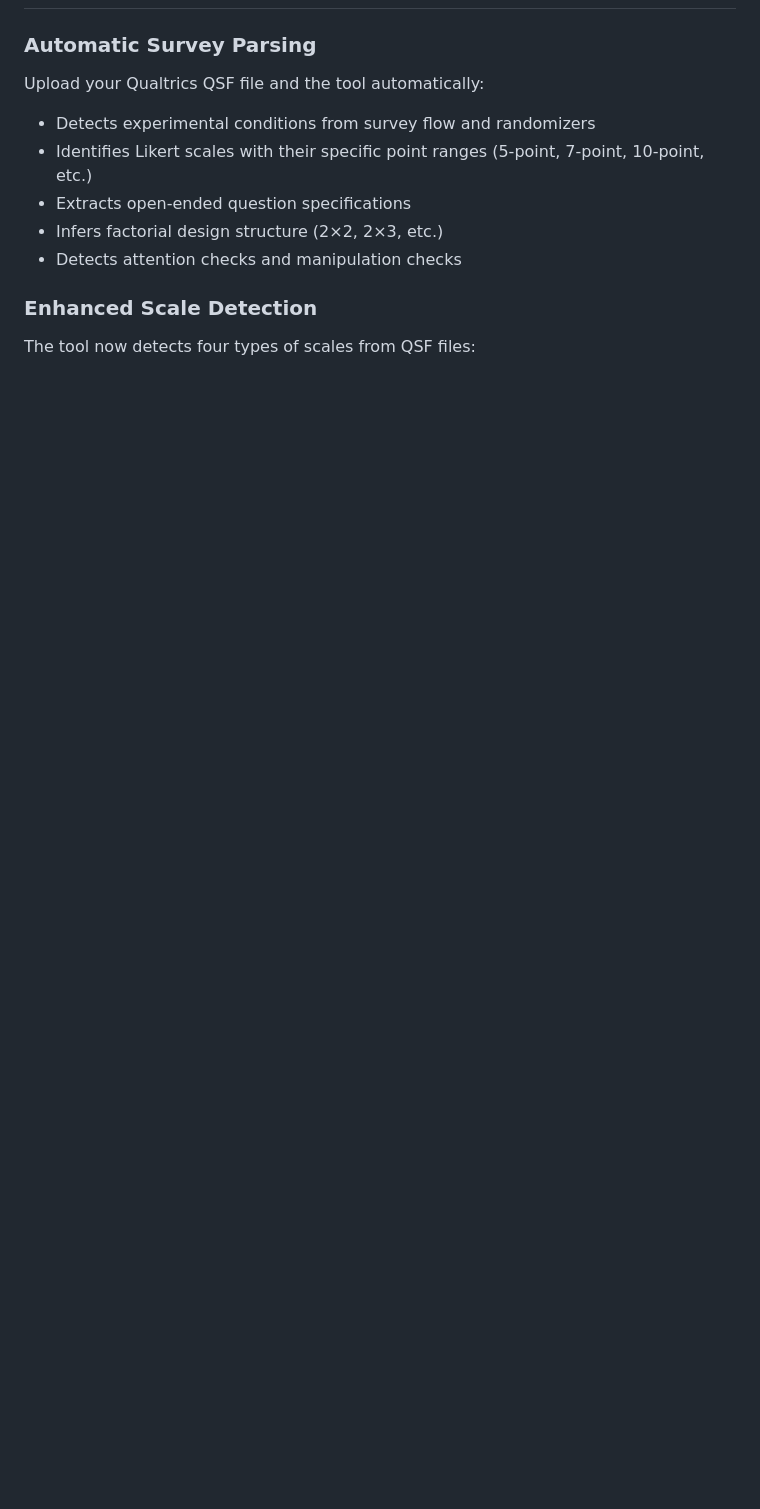
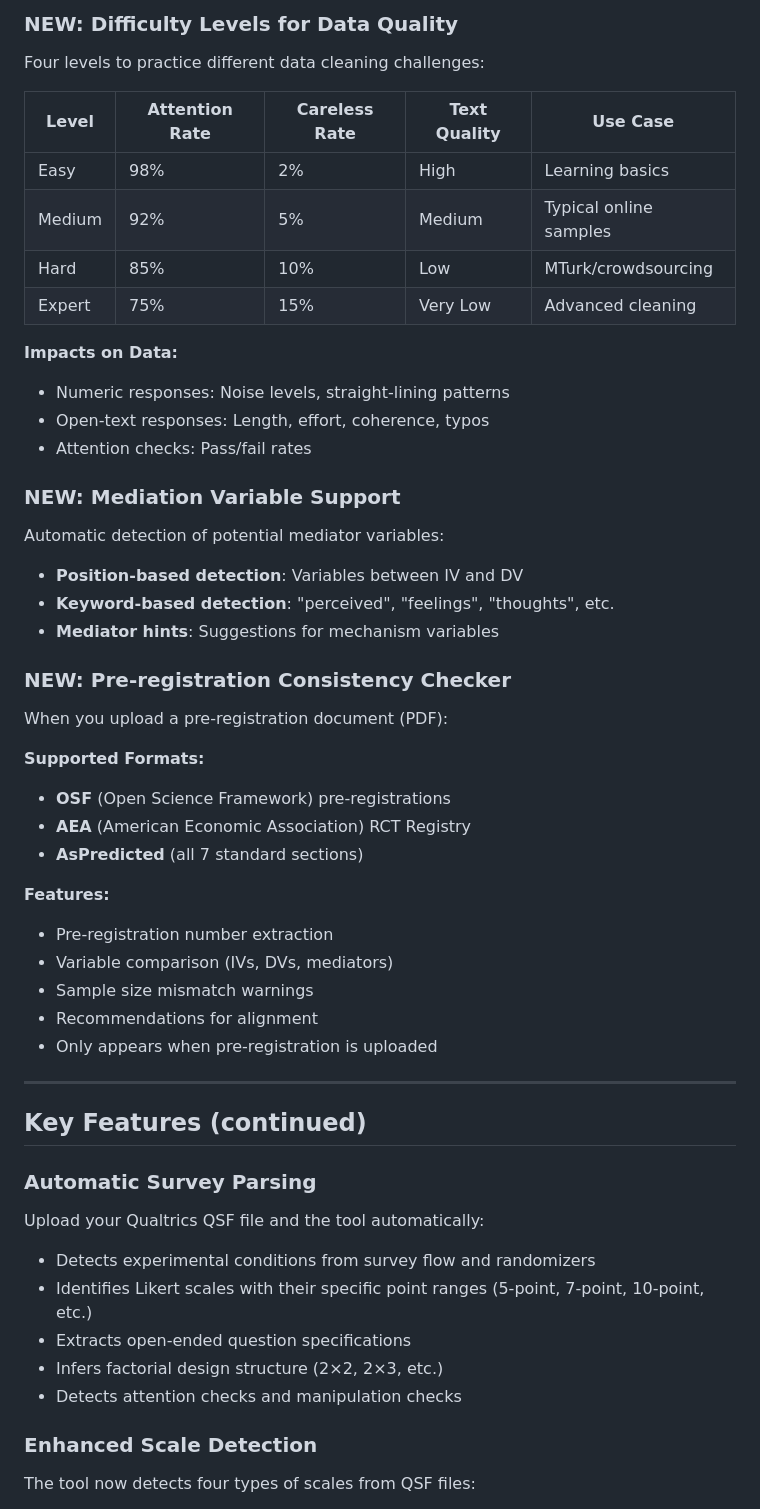
Before and after one commit to eugendimant/research-simulations, a Markdown page: simulation_app/docs/methods_summary.md, the part around one of its changes. Drawn GitHub-style; blank space fills up the shorter version.

```diff
--- a/simulation_app/docs/methods_summary.md
+++ b/simulation_app/docs/methods_summary.md
@@ -22,3 +62,42 @@ This tool is designed for **educational and pilot testing purposes**; it does no
+### NEW: Difficulty Levels for Data Quality
+Four levels to practice different data cleaning challenges:
+
+| Level | Attention Rate | Careless Rate | Text Quality | Use Case |
+|-------|---------------|---------------|--------------|----------|
+| Easy | 98% | 2% | High | Learning basics |
+| Medium | 92% | 5% | Medium | Typical online samples |
+| Hard | 85% | 10% | Low | MTurk/crowdsourcing |
+| Expert | 75% | 15% | Very Low | Advanced cleaning |
+
+**Impacts on Data:**
+- Numeric responses: Noise levels, straight-lining patterns
+- Open-text responses: Length, effort, coherence, typos
+- Attention checks: Pass/fail rates
+
+### NEW: Mediation Variable Support
+Automatic detection of potential mediator variables:
+- **Position-based detection**: Variables between IV and DV
+- **Keyword-based detection**: "perceived", "feelings", "thoughts", etc.
+- **Mediator hints**: Suggestions for mechanism variables
+
+### NEW: Pre-registration Consistency Checker
+When you upload a pre-registration document (PDF):
+
+**Supported Formats:**
+- **OSF** (Open Science Framework) pre-registrations
+- **AEA** (American Economic Association) RCT Registry
+- **AsPredicted** (all 7 standard sections)
+
+**Features:**
+- Pre-registration number extraction
+- Variable comparison (IVs, DVs, mediators)
+- Sample size mismatch warnings
+- Recommendations for alignment
+- Only appears when pre-registration is uploaded
+
+---
+
+## Key Features (continued)
 
 ### Automatic Survey Parsing
 Upload your Qualtrics QSF file and the tool automatically:
```
Also changed, not shown: other parts of simulation_app/docs/methods_summary.md (+42 -2 lines).
